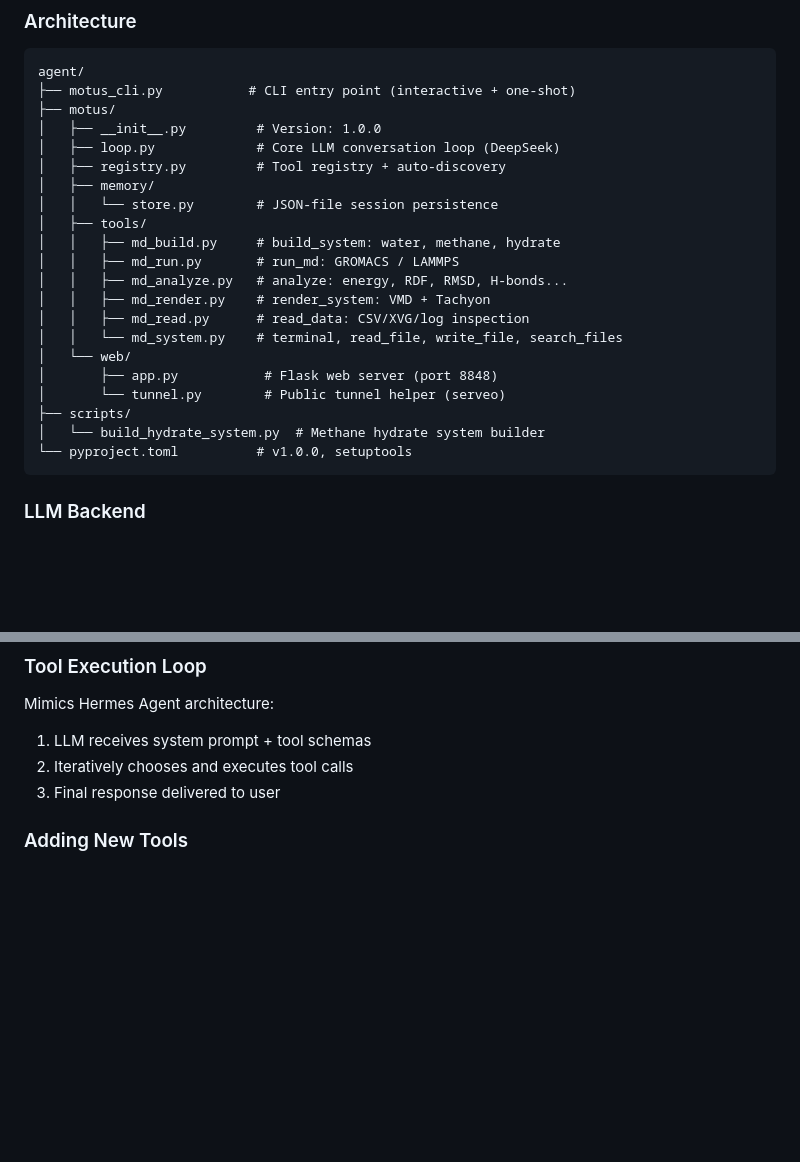
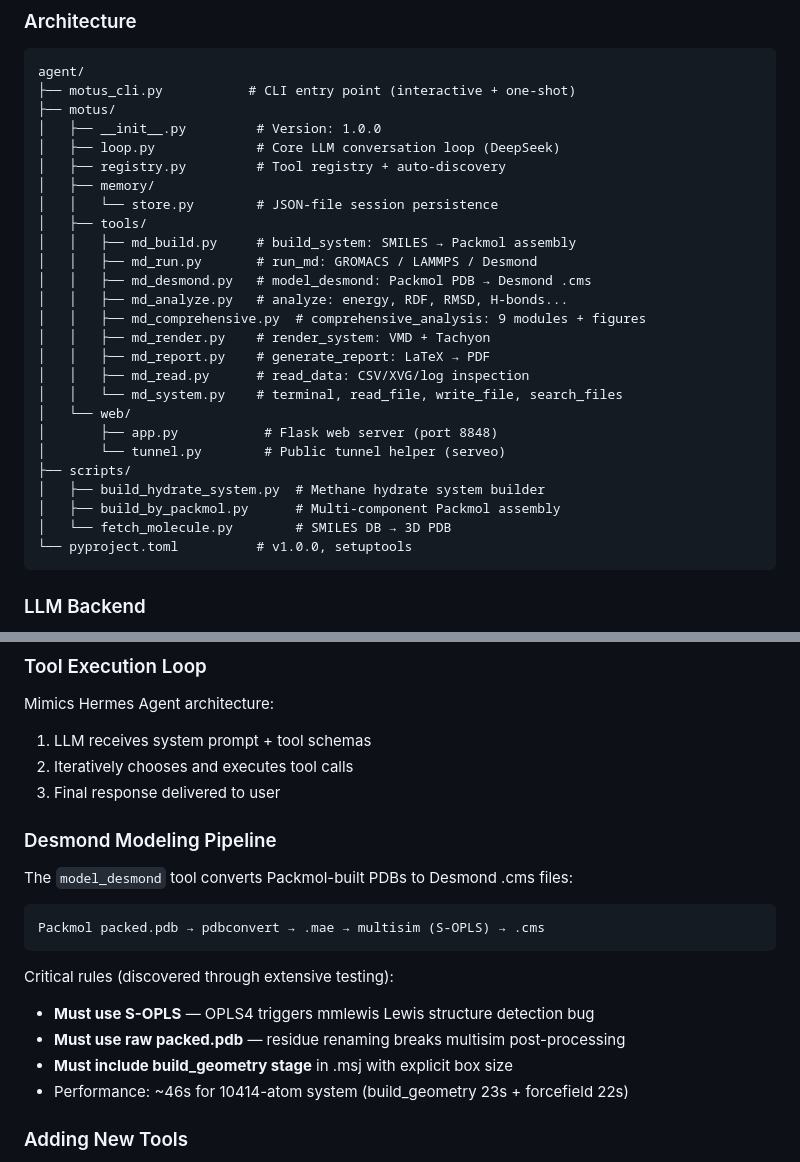
Before and after one commit to X-Hydrogen/motus, a Markdown page: agent/AGENT.md, 2 parts joined by grey strips. GitHub-like rendering; blank space fills up the shorter version.

````diff
--- a/agent/AGENT.md
+++ b/agent/AGENT.md
@@ -14,17 +14,22 @@ agent/
 │   ├── memory/
 │   │   └── store.py        # JSON-file session persistence
 │   ├── tools/
-│   │   ├── md_build.py     # build_system: water, methane, hydrate
-│   │   ├── md_run.py       # run_md: GROMACS / LAMMPS
+│   │   ├── md_build.py     # build_system: SMILES → Packmol assembly
+│   │   ├── md_run.py       # run_md: GROMACS / LAMMPS / Desmond
+│   │   ├── md_desmond.py   # model_desmond: Packmol PDB → Desmond .cms
 │   │   ├── md_analyze.py   # analyze: energy, RDF, RMSD, H-bonds...
+│   │   ├── md_comprehensive.py  # comprehensive_analysis: 9 modules + figures
 │   │   ├── md_render.py    # render_system: VMD + Tachyon
+│   │   ├── md_report.py    # generate_report: LaTeX → PDF
 │   │   ├── md_read.py      # read_data: CSV/XVG/log inspection
 │   │   └── md_system.py    # terminal, read_file, write_file, search_files
 │   └── web/
 │       ├── app.py           # Flask web server (port 8848)
 │       └── tunnel.py        # Public tunnel helper (serveo)
 ├── scripts/
-│   └── build_hydrate_system.py  # Methane hydrate system builder
+│   ├── build_hydrate_system.py  # Methane hydrate system builder
+│   ├── build_by_packmol.py      # Multi-component Packmol assembly
+│   └── fetch_molecule.py        # SMILES DB → 3D PDB
 └── pyproject.toml          # v1.0.0, setuptools
 ```
 
@@ -40,6 +45,20 @@ Mimics Hermes Agent architecture:
 1. LLM receives system prompt + tool schemas
 2. Iteratively chooses and executes tool calls
 3. Final response delivered to user
+
+### Desmond Modeling Pipeline
+
+The `model_desmond` tool converts Packmol-built PDBs to Desmond .cms files:
+
+```
+Packmol packed.pdb → pdbconvert → .mae → multisim (S-OPLS) → .cms
+```
+
+Critical rules (discovered through extensive testing):
+- **Must use S-OPLS** — OPLS4 triggers mmlewis Lewis structure detection bug
+- **Must use raw packed.pdb** — residue renaming breaks multisim post-processing
+- **Must include build_geometry stage** in .msj with explicit box size
+- Performance: ~46s for 10414-atom system (build_geometry 23s + forcefield 22s)
 
 ### Adding New Tools
 
````
Also changed, not shown: README.md (+29 -8 lines), docs/images/agent/MOTUS-demo.png (added), docs/images/agent/MOTUS-demo2.png (added), 10 other files.
